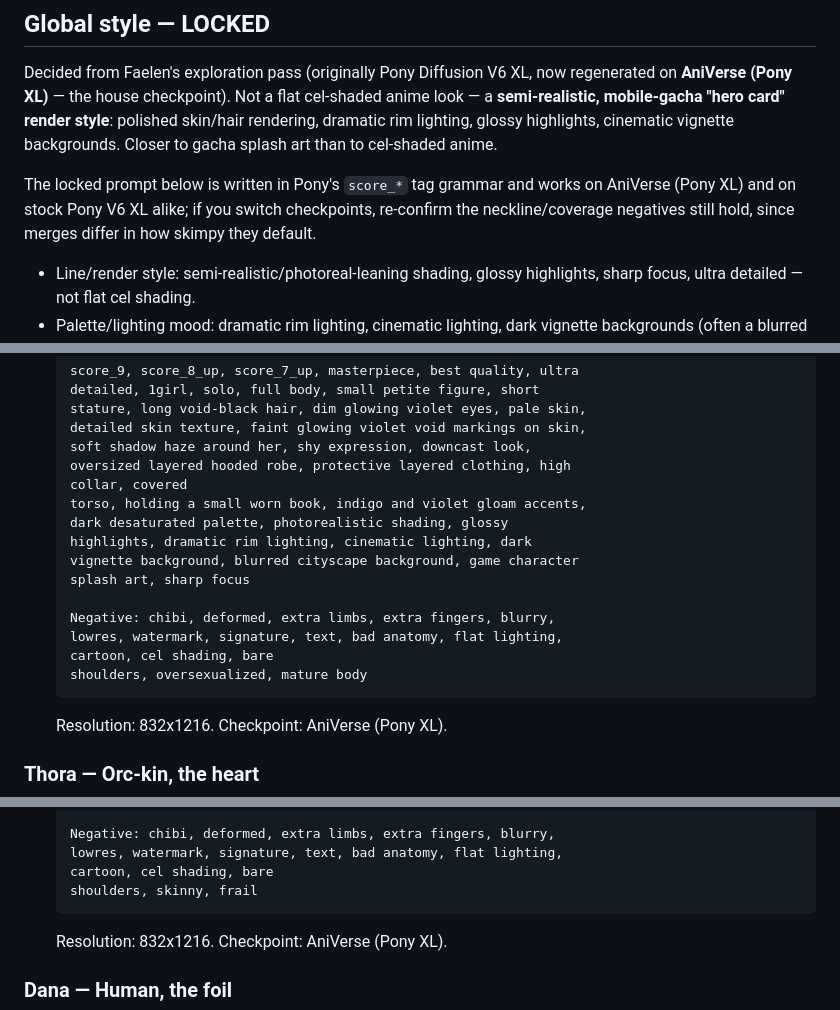
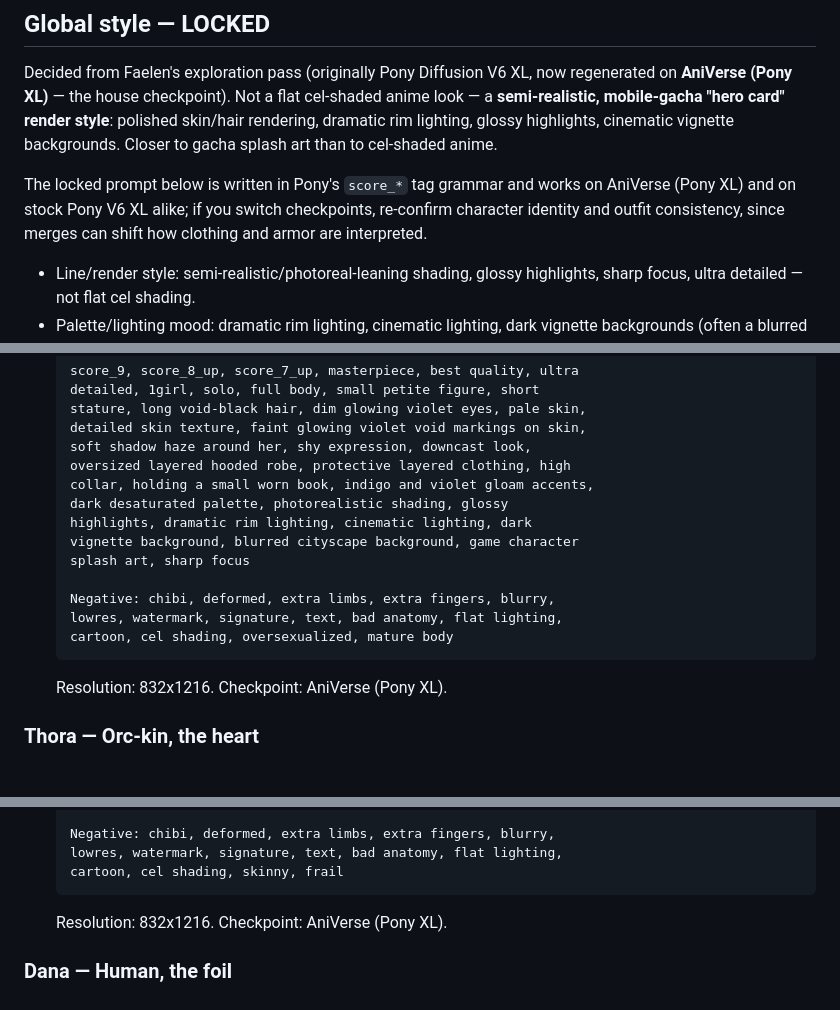
Before and after one commit to MohammedEmad333/Gatefall, a Markdown page: docs/art-direction.md, 3 parts joined by grey strips. Drawn GitHub-style; blank space fills up the shorter version.

Commit message:
art: finish character prompt coverage cleanup

````diff
--- a/docs/art-direction.md
+++ b/docs/art-direction.md
@@ -71,8 +71,8 @@ gacha splash art than to cel-shaded anime.
 
 The locked prompt below is written in Pony's `score_*` tag grammar and
 works on AniVerse (Pony XL) and on stock Pony V6 XL alike; if you switch
-checkpoints, re-confirm the neckline/coverage negatives still hold, since
-merges differ in how skimpy they default.
+checkpoints, re-confirm character identity and outfit consistency, since
+merges can shift how clothing and armor are interpreted.
 
 - Line/render style: semi-realistic/photoreal-leaning shading, glossy
   highlights, sharp focus, ultra detailed — not flat cel shading.
@@ -221,8 +219,7 @@ action; back row = ranged/support stance, more distance/guard).
   detailed skin texture, faint glowing violet void markings on skin,
   soft shadow haze around her, shy expression, downcast look,
   oversized layered hooded robe, protective layered clothing, high
-  collar, covered
-  torso, holding a small worn book, indigo and violet gloam accents,
+  collar, holding a small worn book, indigo and violet gloam accents,
   dark desaturated palette, photorealistic shading, glossy
   highlights, dramatic rim lighting, cinematic lighting, dark
   vignette background, blurred cityscape background, game character
@@ -230,8 +227,7 @@ action; back row = ranged/support stance, more distance/guard).
 
   Negative: chibi, deformed, extra limbs, extra fingers, blurry,
   lowres, watermark, signature, text, bad anatomy, flat lighting,
-  cartoon, cel shading, bare
-  shoulders, oversexualized, mature body
+  cartoon, cel shading, oversexualized, mature body
   ```
   Resolution: 832x1216. Checkpoint: AniVerse (Pony XL).
 
@@ -261,8 +257,7 @@ action; back row = ranged/support stance, more distance/guard).
 
   Negative: chibi, deformed, extra limbs, extra fingers, blurry,
   lowres, watermark, signature, text, bad anatomy, flat lighting,
-  cartoon, cel shading, bare
-  shoulders, skinny, frail
+  cartoon, cel shading, skinny, frail
   ```
   Resolution: 832x1216. Checkpoint: AniVerse (Pony XL).
 
````
Also changed, not shown: other parts of docs/art-direction.md (+11 -14 lines).
